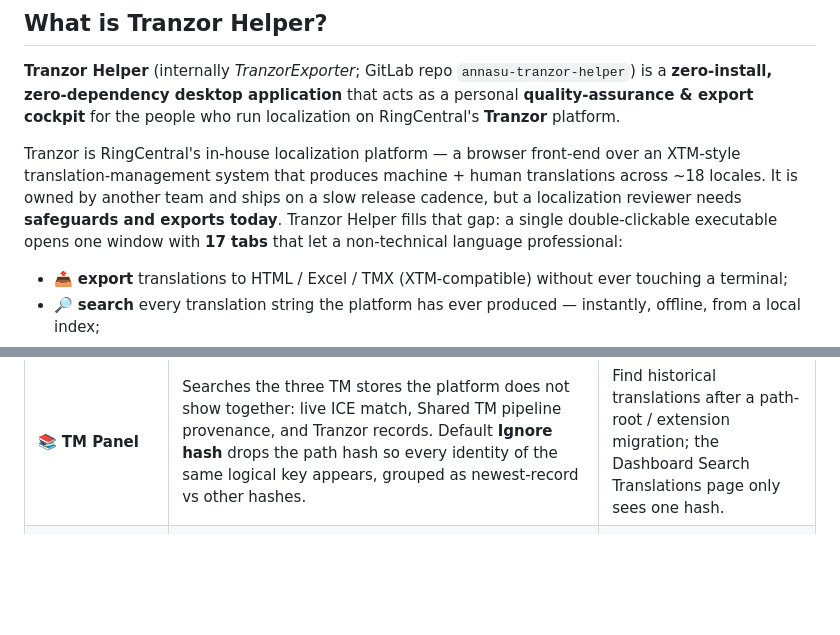
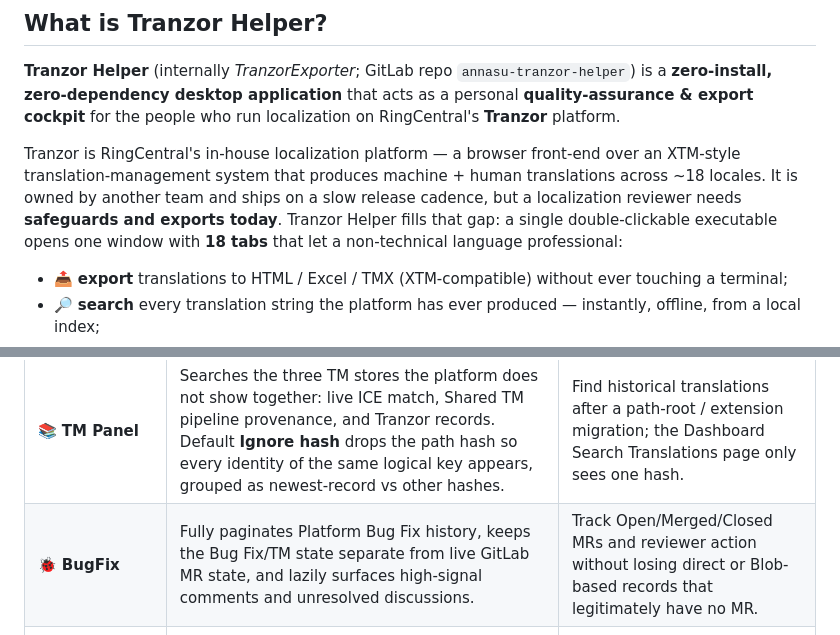
Before and after one commit to Anna-SAP/tranzor-my-tools, a Markdown page: README.md, 2 parts joined by grey strips. GitHub-like rendering; blank space fills up the shorter version.

Commit message:
Document the BugFix tracking panel

```diff
--- a/README.md
+++ b/README.md
@@ -32,7 +32,7 @@
 
 **Tranzor Helper** (internally *TranzorExporter*; GitLab repo `annasu-tranzor-helper`) is a **zero-install, zero-dependency desktop application** that acts as a personal **quality-assurance & export cockpit** for the people who run localization on RingCentral's **Tranzor** platform.
 
-Tranzor is RingCentral's in-house localization platform — a browser front-end over an XTM-style translation-management system that produces machine + human translations across ~18 locales. It is owned by another team and ships on a slow release cadence, but a localization reviewer needs **safeguards and exports today**. Tranzor Helper fills that gap: a single double-clickable executable opens one window with **17 tabs** that let a non-technical language professional:
+Tranzor is RingCentral's in-house localization platform — a browser front-end over an XTM-style translation-management system that produces machine + human translations across ~18 locales. It is owned by another team and ships on a slow release cadence, but a localization reviewer needs **safeguards and exports today**. Tranzor Helper fills that gap: a single double-clickable executable opens one window with **18 tabs** that let a non-technical language professional:
 
 - 📤 **export** translations to HTML / Excel / TMX (XTM-compatible) without ever touching a terminal;
 - 🔎 **search** every translation string the platform has ever produced — instantly, offline, from a local index;
@@ -115,6 +115,7 @@ The window is a `ttk.Notebook`. The first three tabs are core; the remaining fou
 | 🛡️ **Term Watchtower** | Import an approved glossary, run a **deterministic** (non-LLM) terminology scan, flag every violation with expected-vs-actual + full context, export evidence. | Catch approved-term violations and hand the dev team proof. |
 | 🔬 **TM & Context Insight** | Visualizes *where* a translation came from (TM / ICE / cache / LLM / human) and whether Context Service attached context. | Lets non-engineers diagnose bad MT output. |
 | 📚 **TM Panel** | Searches the three TM stores the platform does not show together: live ICE match, Shared TM pipeline provenance, and Tranzor records. Default **Ignore hash** drops the path hash so every identity of the same logical key appears, grouped as newest-record vs other hashes. | Find historical translations after a path-root / extension migration; the Dashboard Search Translations page only sees one hash. |
+| 🐞 **BugFix** | Fully paginates Platform Bug Fix history, keeps the Bug Fix/TM state separate from live GitLab MR state, and lazily surfaces high-signal comments and unresolved discussions. | Track Open/Merged/Closed MRs and reviewer action without losing direct or Blob-based records that legitimately have no MR. |
 | 🧬 **OPUS ID Monitor** | Local SQLite cache of every OPUS ID; summary cards, per-project buckets, 30-day new-ID chart. | "Anytime, anywhere" pulse of translation volume. |
 | 🩺 **Tranzor Checks** | Full-task check status + sortable **error-keyword aggregation**, drill-down to issue rows. | Group similar issues; classify terminology / format errors. |
 | 🎯 **Review Worklist** | Compresses 70+ MRs into ~5–10 rows ranked by **merge urgency × language priority**, with 🔴/🟡/🟢 risk dots (issue counts shown alongside). | The Language Lead's single daily entry point. |
```
